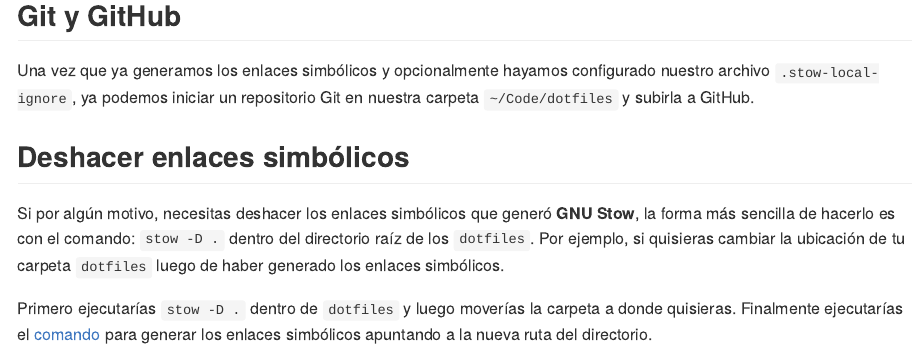
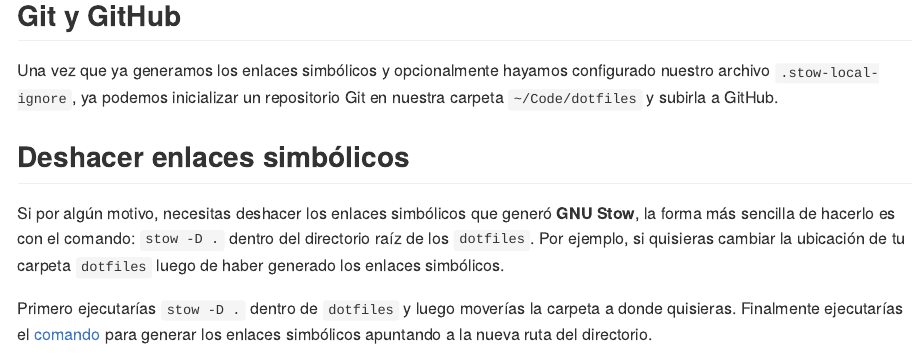
Before and after one commit to lucasmartino95/lucasmartino95.github.io, an R Markdown document (content/post/2026-02-03-dotfiles/index.rmd): the page in a window 1100 px wide, from 1590 px down. The pictures show the output file content/post/2026-02-03-dotfiles/index.md that the author committed with the source, drawn offline in the style of GitHub.

Commit message:
docs(posts): minor change to dotfiles post

```diff
--- a/content/post/2026-02-03-dotfiles/index.rmd
+++ b/content/post/2026-02-03-dotfiles/index.rmd
@@ -77,7 +77,7 @@ cat ~/Code/dotfiles/.stow-local-ignore
 ## Git y GitHub
 
 Una vez que ya generamos los enlaces simbólicos y opcionalmente hayamos
-configurado nuestro archivo `.stow-local-ignore`, ya podemos iniciar un
+configurado nuestro archivo `.stow-local-ignore`, ya podemos inicializar un
 repositorio Git en nuestra carpeta `~/Code/dotfiles` y subirla a GitHub.
 
 ## Deshacer enlaces simbólicos
```
Also changed, not shown: content/post/2026-02-03-dotfiles/index.md.
